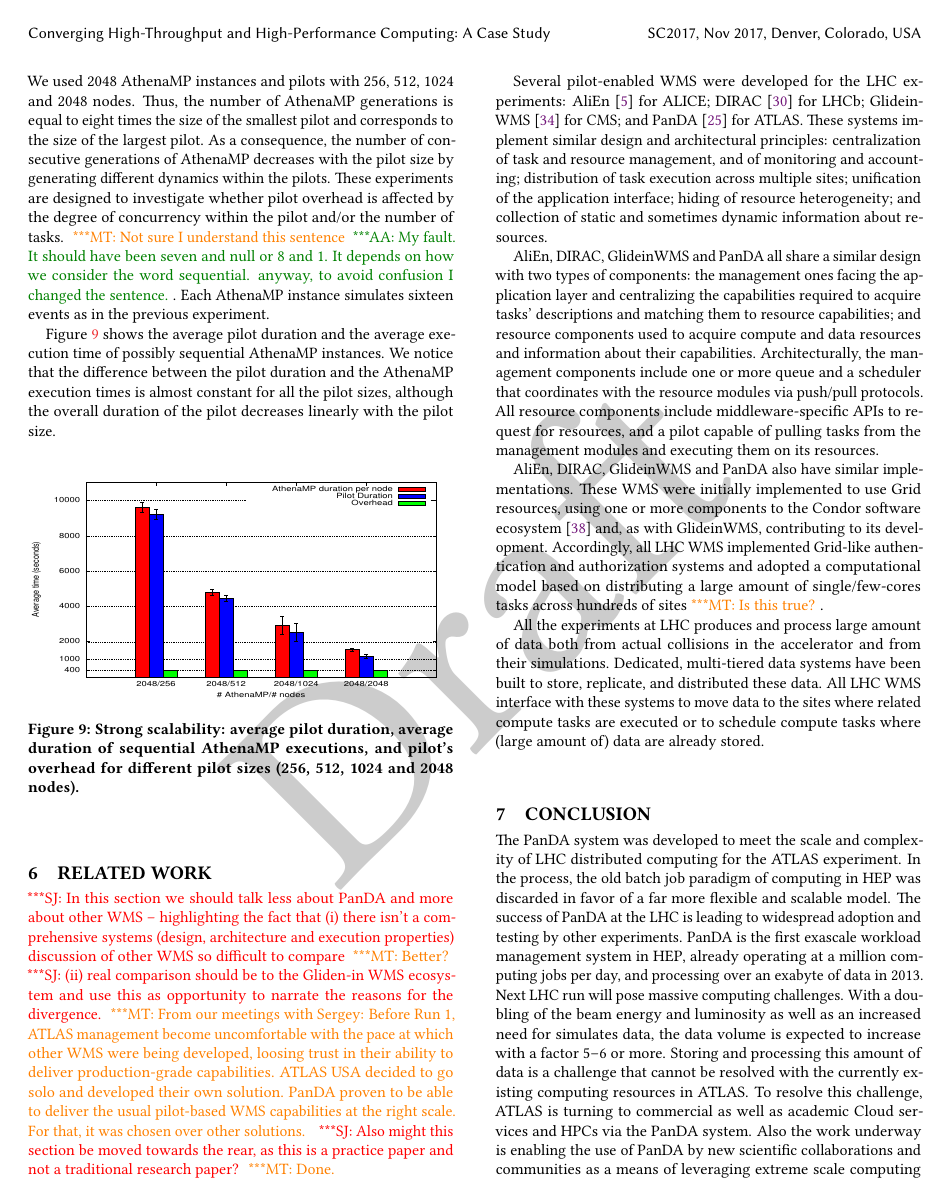
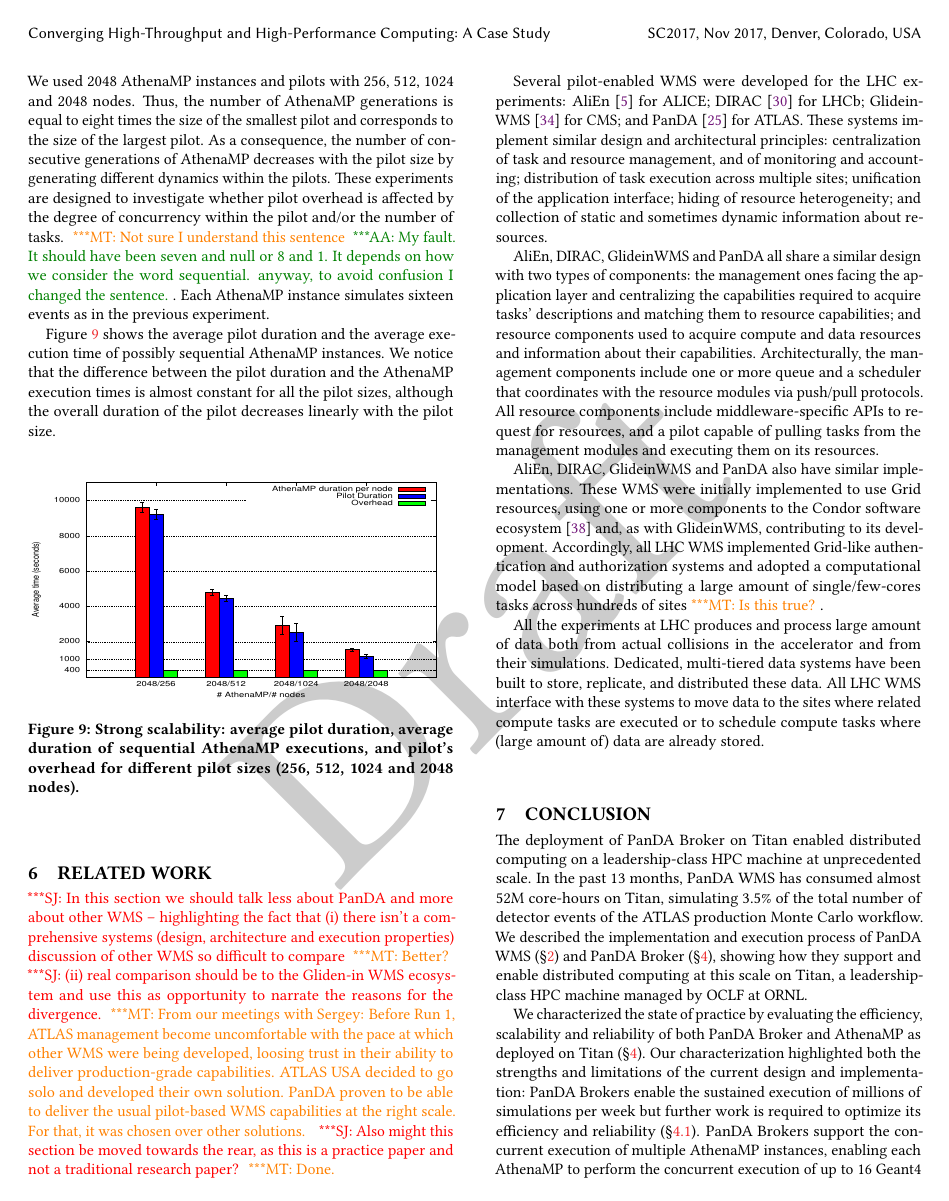
Before and after one commit to ATLAS-Titan/PanDA-WMS-paper, a LaTeX paper (paper.tex, which reads conclusion.tex): page 11 of 15. Compiled offline with pdfLaTeX.

Commit message:
Iteration conclusions

```diff
--- a/conclusion.tex
+++ b/conclusion.tex
@@ -1,20 +1,36 @@
-The PanDA  system was developed to meet the scale and complexity of LHC
-distributed computing for the ATLAS experiment.  In the process,  the old batch
-job paradigm  of computing in HEP was  discarded  in favor of a  far more
-flexible and scalable  model. The success  of PanDA  at the LHC is leading to
-widespread adoption and testing by other experiments. PanDA  is the first
-exascale  workload management system in HEP, already operating at a million
-computing jobs per day, and processing over an exabyte of data in 2013. Next LHC
-run will pose massive computing  challenges. With a  doubling of the beam
-energy  and luminosity as  well as an increased  need for  simulates  data, the
-data volume is expected to increase with a factor 5--6 or more. Storing and
-processing  this amount of data is a  challenge   that cannot be resolved with
-the currently existing  computing  resources in ATLAS\@. To resolve this
-challenge, ATLAS is turning to commercial  as well as academic Cloud services
-and HPCs via the PanDA system. Also the work underway is enabling the use of
-PanDA by new scientific collaborations and communities as a means  of leveraging
-extreme scale computing  resources with a low barrier of entry. The technology
-base provided by the PanDA system will enhance the usage of a variety  of
-high-performance computing resources available to basic research.
+% PanDA WMS was developed to meet the scale and complexity of LHC
+% distributed computing for the ATLAS experiment. In the process, the old batch
+% job paradigm of computing in HEP was discarded in favor of a far more
+% flexible and scalable model. The success of PanDA at the LHC is leading to
+% widespread adoption and testing by other experiments. PanDA is the first
+% exascale workload management system in HEP, already operating at a million
+% computing jobs per day, and processing over an exabyte of data in 2013. Next
+% LHC run will pose massive computing challenges. With a doubling of the beam
+% energy and luminosity as well as an increased need for simulates data, the
+% data volume is expected to increase with a factor 5--6 or more. Storing and
+% processing this amount of data is a challenge that cannot be resolved with the
+% currently existing computing resources in ATLAS\@. To resolve this challenge,
+% ATLAS is turning to commercial as well as academic Cloud services and HPCs via
+% the PanDA system. Also the work underway is enabling the use of PanDA by new
+% scientific collaborations and communities as a means of leveraging extreme
+% scale computing resources with a low barrier of entry. The technology base
+% provided by the PanDA system will enhance the usage of a variety of
+% high-performance computing resources available to basic research.
 
-HEP was amongst the first, if not the very first experimental community to
+The deployment of PanDA Broker on Titan enabled distributed computing on a
+leadership-class HPC machine at unprecedented scale. In the past 13 months,
+PanDA WMS has consumed almost 52M core-hours on Titan, simulating 3.5\% of the
+total number of detector events of the ATLAS production Monte Carlo workflow. We
+described the implementation and execution process of PanDA WMS
+(\S\ref{sec:panda_overview}) and PanDA Broker (\S\ref{sec:panda_titan}), showing
+how they support and enable distributed computing at this scale on Titan, a
+leadership-class HPC machine managed by OCLF at ORNL.
+
+We characterized the state of practice by evaluating the efficiency, scalability
+and reliability of both PanDA Broker and AthenaMP as deployed on Titan
+(\S\ref{sec:panda_titan}). Our characterization highlighted both the strengths
+and limitations of the current design and implementation: PanDA Brokers enable
+the sustained execution of millions of simulations per week but further work is
+required to optimize its efficiency and reliability (\S\ref{ssec:broker_titan}).
+PanDA Brokers support the concurrent execution of multiple AthenaMP instances,
+enabling each AthenaMP to perform the concurrent execution of up to 16 Geant4
@@ -28,0 +41 @@
+More in general, this paper highlighted the fundamental role of WMS for
```
Also changed, not shown: overall.tex (+2 -2 lines), paper.tex (+1 -1 lines), conclusion.tex (49 more changed lines).
